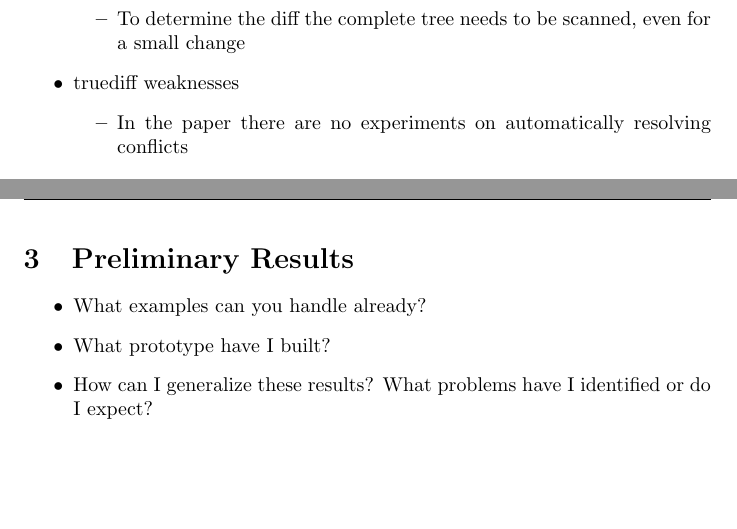
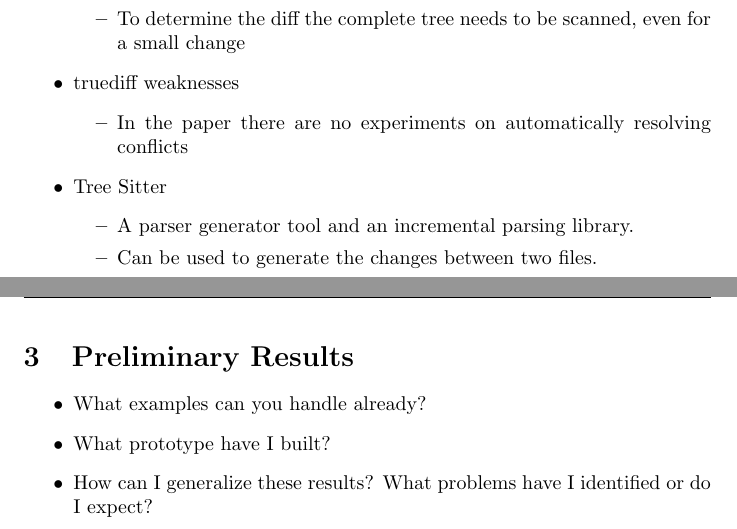
Before and after one commit to jortvangorkum/incremental-hdiff-paper, a LaTeX document (main.tex, which reads sections/background.tex): two parts of pages 2 and 3 of 5, joined at a grey line, cut so that both start at the same text, the shorter picture padded with empty space. Compiled offline with pdfLaTeX.

Commit message:
Added new papers and highlighted some

```diff
--- a/sections/background.tex
+++ b/sections/background.tex
@@ -10,4 +10,9 @@
     \begin{itemize}
         \item In the paper there are no experiments on automatically resolving conflicts
     \end{itemize}
+    \item Tree Sitter
+    \begin{itemize}
+        \item A parser generator tool and an incremental parsing library.
+        \item Can be used to generate the changes between two files.
+    \end{itemize}
 \end{itemize}
```
Also changed, not shown: main.pdf, related_work/An_Efficient_Algorithm_for_Type-Safe_Structural_Diffing.pdf (added), related_work/The_Sematics_of_Version_Control.pdf (added), related_work/concise_type-safe_and_efficient_structural_diffing.pdf, 1 other file.
